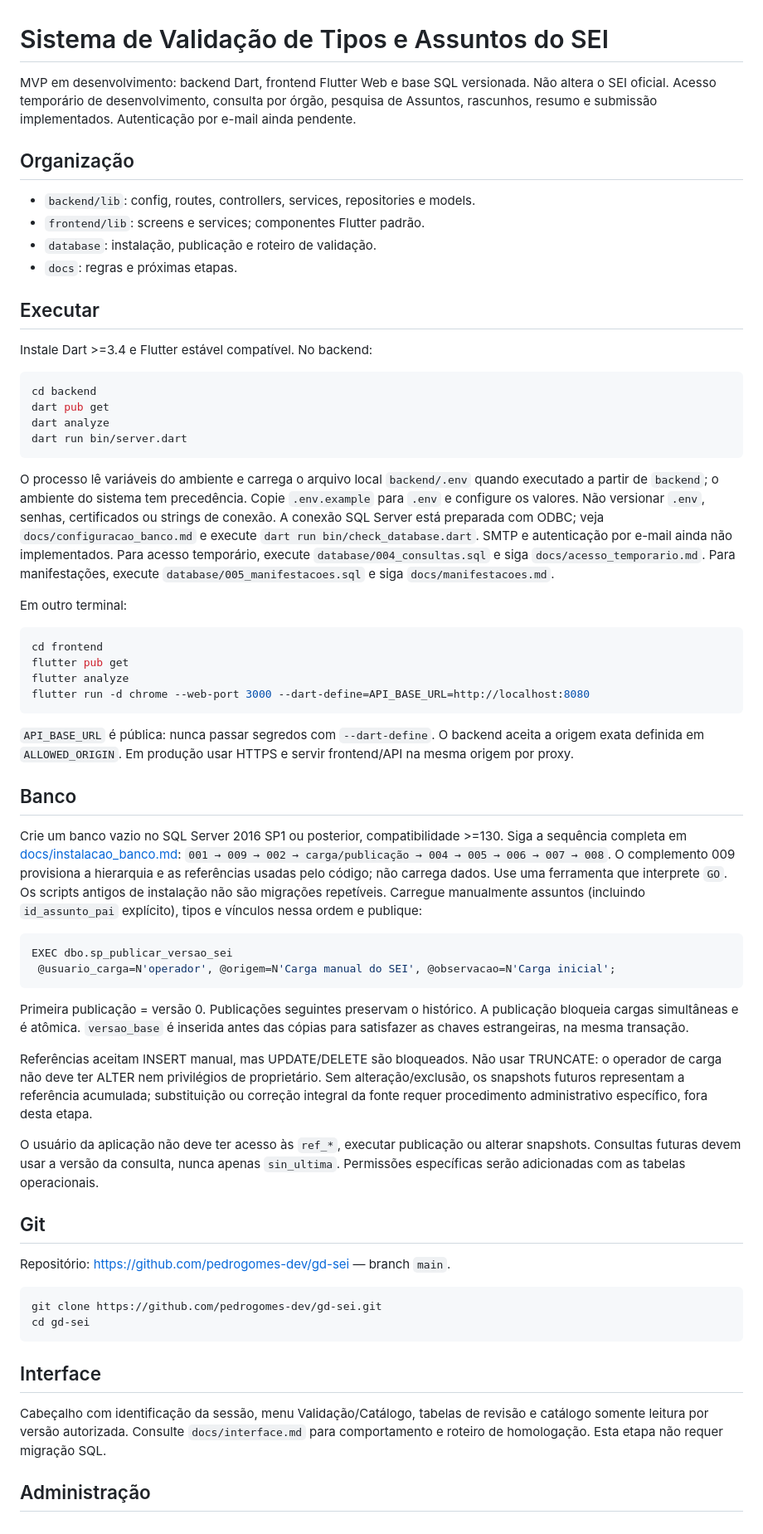
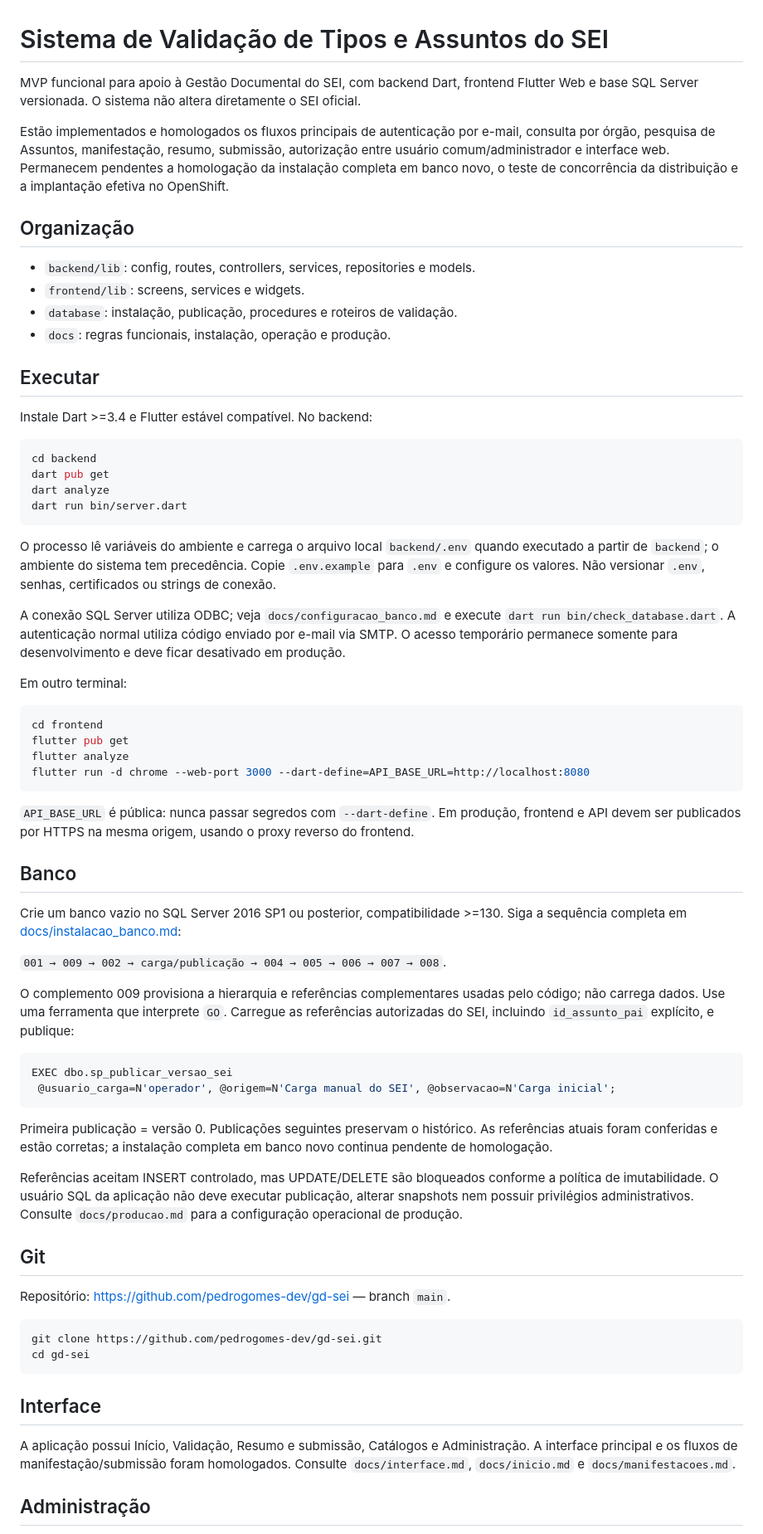
Before and after one commit to pedrogomes-dev/gd-sei, a Markdown page: README.md, the part around one of its changes. Shown at 83% size. Drawn GitHub-style.

Commit message:
docs: atualizar estado atual do projeto

````diff
--- a/README.md
+++ b/README.md
@@ -1,13 +1,15 @@
 # Sistema de Validação de Tipos e Assuntos do SEI
 
-MVP em desenvolvimento: backend Dart, frontend Flutter Web e base SQL versionada. Não altera o SEI oficial. Acesso temporário de desenvolvimento, consulta por órgão, pesquisa de Assuntos, rascunhos, resumo e submissão implementados. Autenticação por e-mail ainda pendente.
+MVP funcional para apoio à Gestão Documental do SEI, com backend Dart, frontend Flutter Web e base SQL Server versionada. O sistema não altera diretamente o SEI oficial.
+
+Estão implementados e homologados os fluxos principais de autenticação por e-mail, consulta por órgão, pesquisa de Assuntos, manifestação, resumo, submissão, autorização entre usuário comum/administrador e interface web. Permanecem pendentes a homologação da instalação completa em banco novo, o teste de concorrência da distribuição e a implantação efetiva no OpenShift.
 
 ## Organização
 
 - `backend/lib`: config, routes, controllers, services, repositories e models.
-- `frontend/lib`: screens e services; componentes Flutter padrão.
-- `database`: instalação, publicação e roteiro de validação.
-- `docs`: regras e próximas etapas.
+- `frontend/lib`: screens, services e widgets.
+- `database`: instalação, publicação, procedures e roteiros de validação.
+- `docs`: regras funcionais, instalação, operação e produção.
 
 ## Executar
 
@@ -20,7 +22,9 @@ dart analyze
 dart run bin/server.dart
 ```
 
-O processo lê variáveis do ambiente e carrega o arquivo local `backend/.env` quando executado a partir de `backend`; o ambiente do sistema tem precedência. Copie `.env.example` para `.env` e configure os valores. Não versionar `.env`, senhas, certificados ou strings de conexão. A conexão SQL Server está preparada com ODBC; veja `docs/configuracao_banco.md` e execute `dart run bin/check_database.dart`. SMTP e autenticação por e-mail ainda não implementados. Para acesso temporário, execute `database/004_consultas.sql` e siga `docs/acesso_temporario.md`. Para manifestações, execute `database/005_manifestacoes.sql` e siga `docs/manifestacoes.md`.
+O processo lê variáveis do ambiente e carrega o arquivo local `backend/.env` quando executado a partir de `backend`; o ambiente do sistema tem precedência. Copie `.env.example` para `.env` e configure os valores. Não versionar `.env`, senhas, certificados ou strings de conexão.
+
+A conexão SQL Server utiliza ODBC; veja `docs/configuracao_banco.md` e execute `dart run bin/check_database.dart`. A autenticação normal utiliza código enviado por e-mail via SMTP. O acesso temporário permanece somente para desenvolvimento e deve ficar desativado em produção.
 
 Em outro terminal:
 
@@ -31,28 +35,25 @@ flutter analyze
 flutter run -d chrome --web-port 3000 --dart-define=API_BASE_URL=http://localhost:8080
 ```
 
-`API_BASE_URL` é pública: nunca passar segredos com `--dart-define`. O backend aceita a origem exata definida em `ALLOWED_ORIGIN`. Em produção usar HTTPS e servir frontend/API na mesma origem por proxy.
+`API_BASE_URL` é pública: nunca passar segredos com `--dart-define`. Em produção, frontend e API devem ser publicados por HTTPS na mesma origem, usando o proxy reverso do frontend.
 
 ## Banco
 
 Crie um banco vazio no SQL Server 2016 SP1 ou posterior, compatibilidade >=130.
 Siga a sequência completa em [docs/instalacao_banco.md](docs/instalacao_banco.md):
+
 `001 → 009 → 002 → carga/publicação → 004 → 005 → 006 → 007 → 008`.
-O complemento 009 provisiona a hierarquia e as referências usadas pelo código;
-não carrega dados. Use uma ferramenta que interprete `GO`. Os scripts antigos
-de instalação não são migrações repetíveis. Carregue manualmente assuntos
-(incluindo `id_assunto_pai` explícito), tipos e vínculos nessa ordem e publique:
+
+O complemento 009 provisiona a hierarquia e referências complementares usadas pelo código; não carrega dados. Use uma ferramenta que interprete `GO`. Carregue as referências autorizadas do SEI, incluindo `id_assunto_pai` explícito, e publique:
 
 ```sql
 EXEC dbo.sp_publicar_versao_sei
  @usuario_carga=N'operador', @origem=N'Carga manual do SEI', @observacao=N'Carga inicial';
 ```
 
-Primeira publicação = versão 0. Publicações seguintes preservam o histórico. A publicação bloqueia cargas simultâneas e é atômica. `versao_base` é inserida antes das cópias para satisfazer as chaves estrangeiras, na mesma transação.
+Primeira publicação = versão 0. Publicações seguintes preservam o histórico. As referências atuais foram conferidas e estão corretas; a instalação completa em banco novo continua pendente de homologação.
 
-Referências aceitam INSERT manual, mas UPDATE/DELETE são bloqueados. Não usar TRUNCATE: o operador de carga não deve ter ALTER nem privilégios de proprietário. Sem alteração/exclusão, os snapshots futuros representam a referência acumulada; substituição ou correção integral da fonte requer procedimento administrativo específico, fora desta etapa.
-
-O usuário da aplicação não deve ter acesso às `ref_*`, executar publicação ou alterar snapshots. Consultas futuras devem usar a versão da consulta, nunca apenas `sin_ultima`. Permissões específicas serão adicionadas com as tabelas operacionais.
+Referências aceitam INSERT controlado, mas UPDATE/DELETE são bloqueados conforme a política de imutabilidade. O usuário SQL da aplicação não deve executar publicação, alterar snapshots nem possuir privilégios administrativos. Consulte `docs/producao.md` para a configuração operacional de produção.
 
 ## Git
 
@@ -65,7 +66,7 @@ cd gd-sei
 
 ## Interface
 
-Cabeçalho com identificação da sessão, menu Validação/Catálogo, tabelas de revisão e catálogo somente leitura por versão autorizada. Consulte `docs/interface.md` para comportamento e roteiro de homologação. Esta etapa não requer migração SQL.
+A aplicação possui Início, Validação, Resumo e submissão, Catálogos e Administração. A interface principal e os fluxos de manifestação/submissão foram homologados. Consulte `docs/interface.md`, `docs/inicio.md` e `docs/manifestacoes.md`.
 
 ## Administração
 
````
Also changed, not shown: other parts of README.md (+19 -2 lines).
